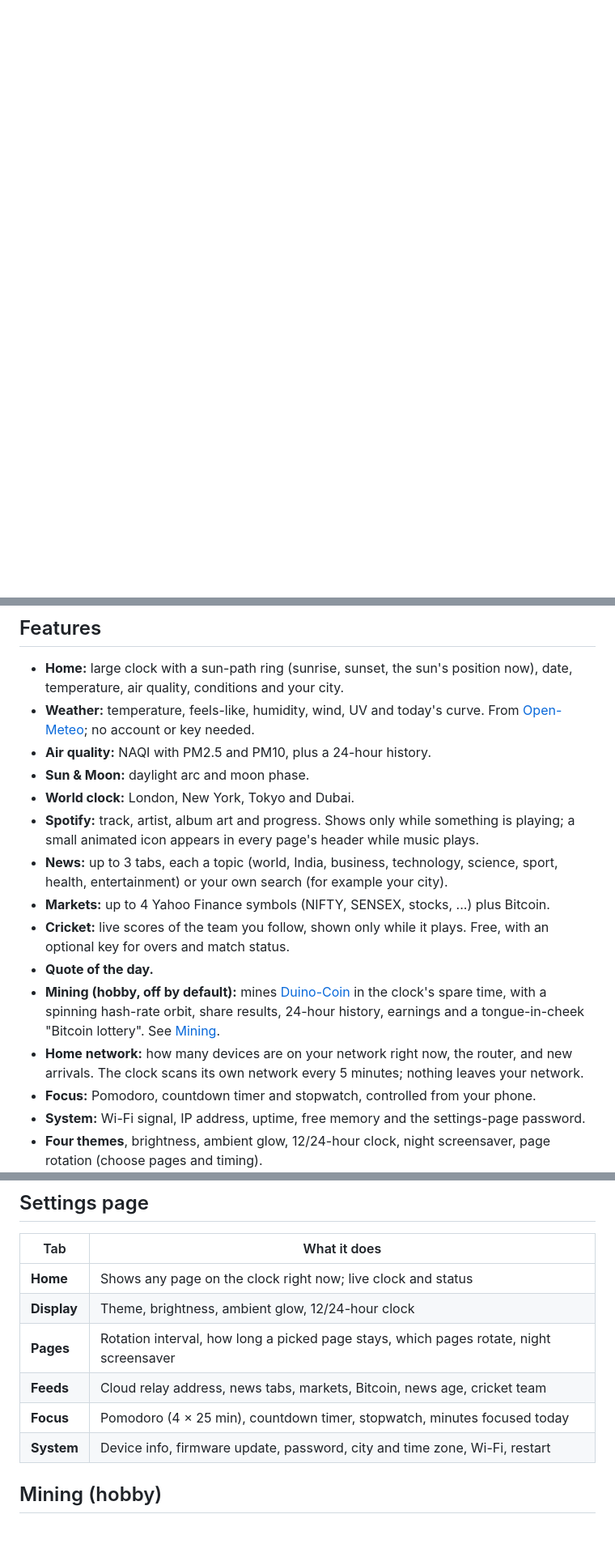
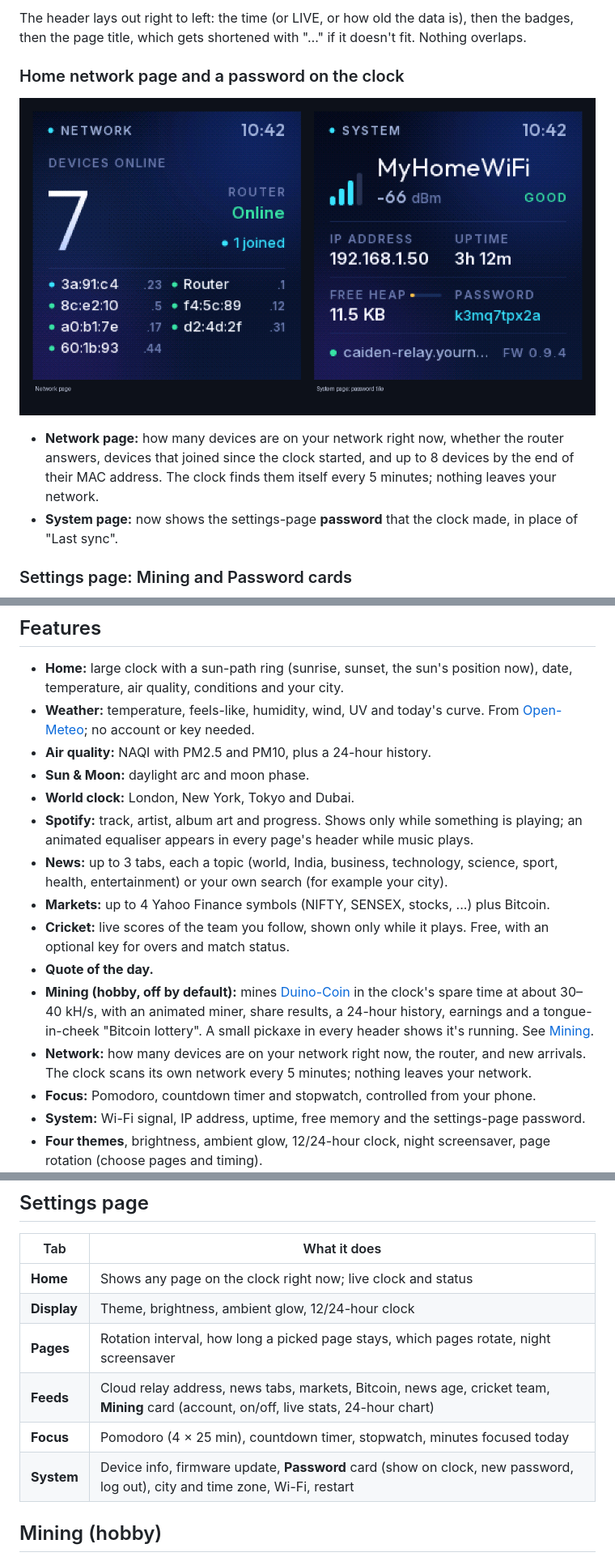
Before and after one commit to anandvaidyaa/caiden-os, a Markdown page: README.md, 3 parts joined by grey strips. Shown at 81% size. Rendered like a GitHub page; pictures changed too: docs/images/network_system.png (added); blank space fills up the shorter version.

```diff
--- a/README.md
+++ b/README.md
@@ -28,0 +63,14 @@ and updated over the air from anywhere.
+The header lays out right to left: the time (or LIVE, or how old the data is), then the badges, then the page
+title, which gets shortened with "…" if it doesn't fit. Nothing overlaps.
+
+### Home network page and a password on the clock
+
+![Network and System pages](docs/images/network_system.png)
+
+- **Network page:** how many devices are on your network right now, whether the router answers, devices that
+  joined since the clock started, and up to 8 devices by the end of their MAC address. The clock finds them
+  itself every 5 minutes; nothing leaves your network.
+- **System page:** now shows the settings-page **password** that the clock made, in place of "Last sync".
+
+### Settings page: Mining and Password cards
+
@@ -51,18 +149,18 @@ the firmware; the clock looks very close to them. Sample data is shown.</sub>
 - **Air quality:** NAQI with PM2.5 and PM10, plus a 24-hour history.
 - **Sun & Moon:** daylight arc and moon phase.
 - **World clock:** London, New York, Tokyo and Dubai.
-- **Spotify:** track, artist, album art and progress. Shows only while something is playing; a small animated
-  icon appears in every page's header while music plays.
+- **Spotify:** track, artist, album art and progress. Shows only while something is playing; an animated
+  equaliser appears in every page's header while music plays.
 - **News:** up to 3 tabs, each a topic (world, India, business, technology, science, sport, health,
   entertainment) or your own search (for example your city).
 - **Markets:** up to 4 Yahoo Finance symbols (NIFTY, SENSEX, stocks, ...) plus Bitcoin.
 - **Cricket:** live scores of the team you follow, shown only while it plays. Free, with an optional key for
   overs and match status.
 - **Quote of the day.**
-- **Mining (hobby, off by default):** mines [Duino-Coin](https://duinocoin.com) in the clock's spare time, with a
-  spinning hash-rate orbit, share results, 24-hour history, earnings and a tongue-in-cheek "Bitcoin lottery".
-  See [Mining](#mining-hobby).
-- **Home network:** how many devices are on your network right now, the router, and new arrivals. The clock
+- **Mining (hobby, off by default):** mines [Duino-Coin](https://duinocoin.com) in the clock's spare time at
+  about 30–40 kH/s, with an animated miner, share results, a 24-hour history, earnings and a tongue-in-cheek
+  "Bitcoin lottery". A small pickaxe in every header shows it's running. See [Mining](#mining-hobby).
+- **Network:** how many devices are on your network right now, the router, and new arrivals. The clock
   scans its own network every 5 minutes; nothing leaves your network.
 - **Focus:** Pomodoro, countdown timer and stopwatch, controlled from your phone.
 - **System:** Wi-Fi signal, IP address, uptime, free memory and the settings-page password.
@@ -172,9 +270,9 @@ On the settings page you can:
 | **Home** | Shows any page on the clock right now; live clock and status |
 | **Display** | Theme, brightness, ambient glow, 12/24-hour clock |
 | **Pages** | Rotation interval, how long a picked page stays, which pages rotate, night screensaver |
-| **Feeds** | Cloud relay address, news tabs, markets, Bitcoin, news age, cricket team |
+| **Feeds** | Cloud relay address, news tabs, markets, Bitcoin, news age, cricket team, **Mining** card (account, on/off, live stats, 24-hour chart) |
 | **Focus** | Pomodoro (4 × 25 min), countdown timer, stopwatch, minutes focused today |
-| **System** | Device info, firmware update, password, city and time zone, Wi-Fi, restart |
+| **System** | Device info, firmware update, **Password** card (show on clock, new password, log out), city and time zone, Wi-Fi, restart |
 
 ## Mining (hobby)
 
```
Also changed, not shown: other parts of README.md (+93 -7 lines), docs/images/badges.png (added), docs/images/mining.png (added), docs/images/portal_mining_password.png (added), 3 other files.
